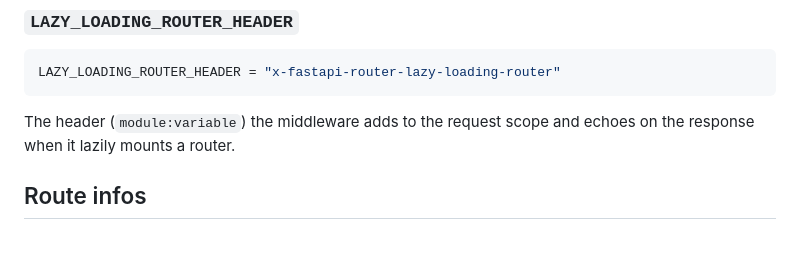
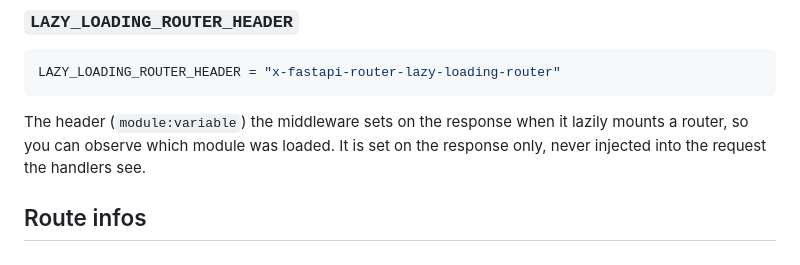
Before and after one commit to Toilal/fastapi-router-lazy, a Markdown page: docs/api.md, the part around the change. Rendered like a GitHub page.

Commit message:
docs: fix stale API reference to the request-scope header
The API reference still described LAZY_LOADING_ROUTER_HEADER as added to the
request scope; it is response-only since the middleware stopped injecting it
into the request. Align the wording.

Refs #5 (f)

````diff
--- a/docs/api.md
+++ b/docs/api.md
@@ -103,8 +103,9 @@ Notable members:
 LAZY_LOADING_ROUTER_HEADER = "x-fastapi-router-lazy-loading-router"
 ```
 
-The header (`module:variable`) the middleware adds to the request scope and
-echoes on the response when it lazily mounts a router.
+The header (`module:variable`) the middleware sets on the response when it
+lazily mounts a router, so you can observe which module was loaded. It is set on
+the response only, never injected into the request the handlers see.
 
 Route infos
 -----------
````
